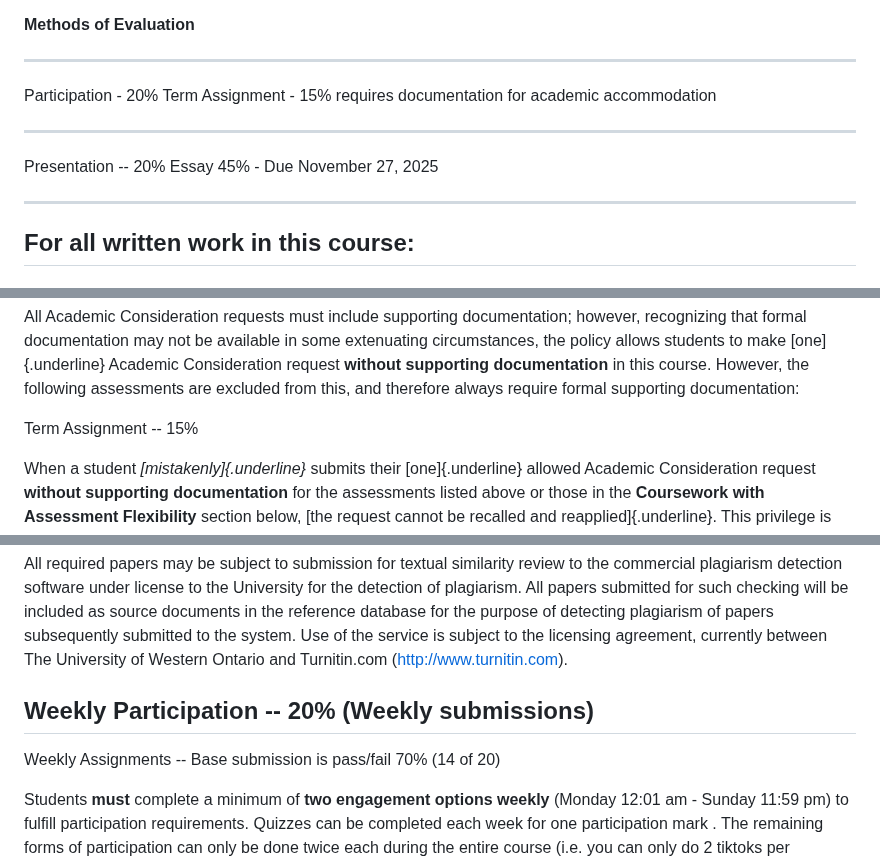
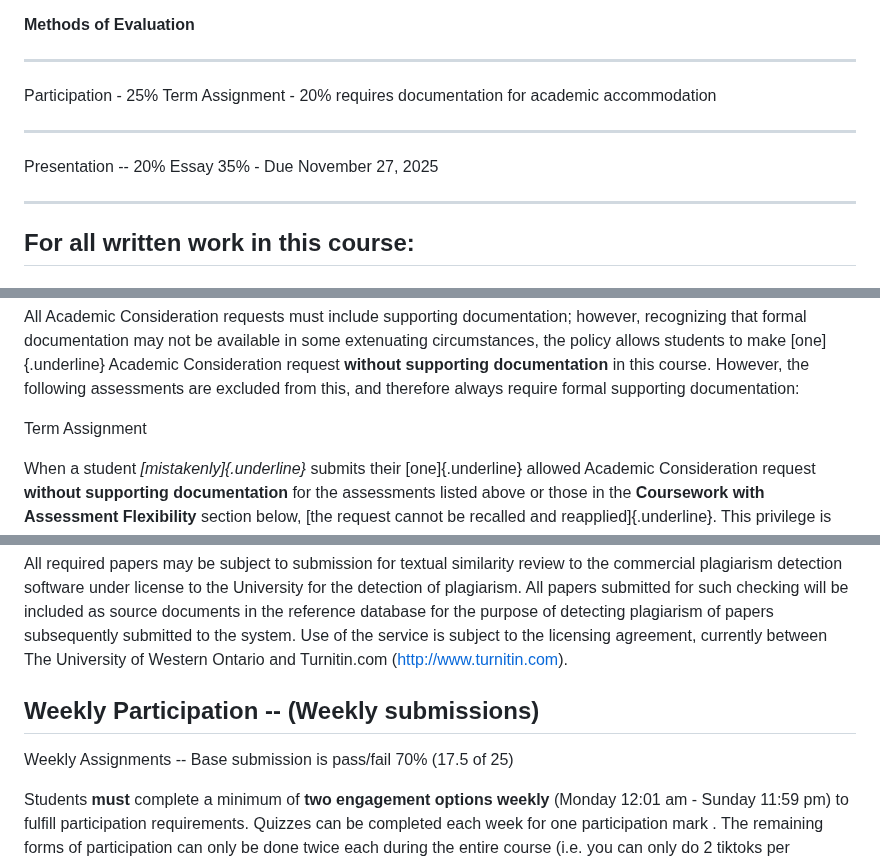
Before and after one commit to dbousfie/4212syllabus, a Markdown page: syllabus.md, 3 parts joined by grey strips. GitHub-like rendering.

```diff
--- a/syllabus.md
+++ b/syllabus.md
@@ -199,11 +199,11 @@ established on the first week of class.
 **Methods of Evaluation**
 
   -----------------------------------------------------------------------
-  Participation - 20%                 Term Assignment - 15% requires
+  Participation - 25%                 Term Assignment - 20% requires
                                       documentation for academic
                                       accommodation
   ----------------------------------- -----------------------------------
-  Presentation -- 20%                 Essay 45% - Due November 27, 2025
+  Presentation -- 20%                 Essay 35% - Due November 27, 2025
 
   -----------------------------------------------------------------------
 
@@ -346,7 +346,7 @@ supporting documentation** in this course. However, the following
 assessments are excluded from this, and therefore always require formal
 supporting documentation:
 
-Term Assignment -- 15%
+Term Assignment
 
 When a student *[mistakenly]{.underline}* submits their
 [one]{.underline} allowed Academic Consideration request **without
@@ -419,9 +419,9 @@ submitted to the system. Use of the service is subject to the licensing
 agreement, currently between The University of Western Ontario and
 Turnitin.com ([http://www.turnitin.com](http://www.turnitin.com/)).
 
-## Weekly Participation -- 20% (Weekly submissions)
+## Weekly Participation -- (Weekly submissions)
 
-Weekly Assignments -- Base submission is pass/fail 70% (14 of 20)
+Weekly Assignments -- Base submission is pass/fail 70% (17.5 of 25)
 
 Students **must** complete a minimum of **two engagement options
 weekly** (Monday 12:01 am - Sunday 11:59 pm) to fulfill participation
```
Also changed, not shown: other parts of syllabus.md (+32 -50 lines).
